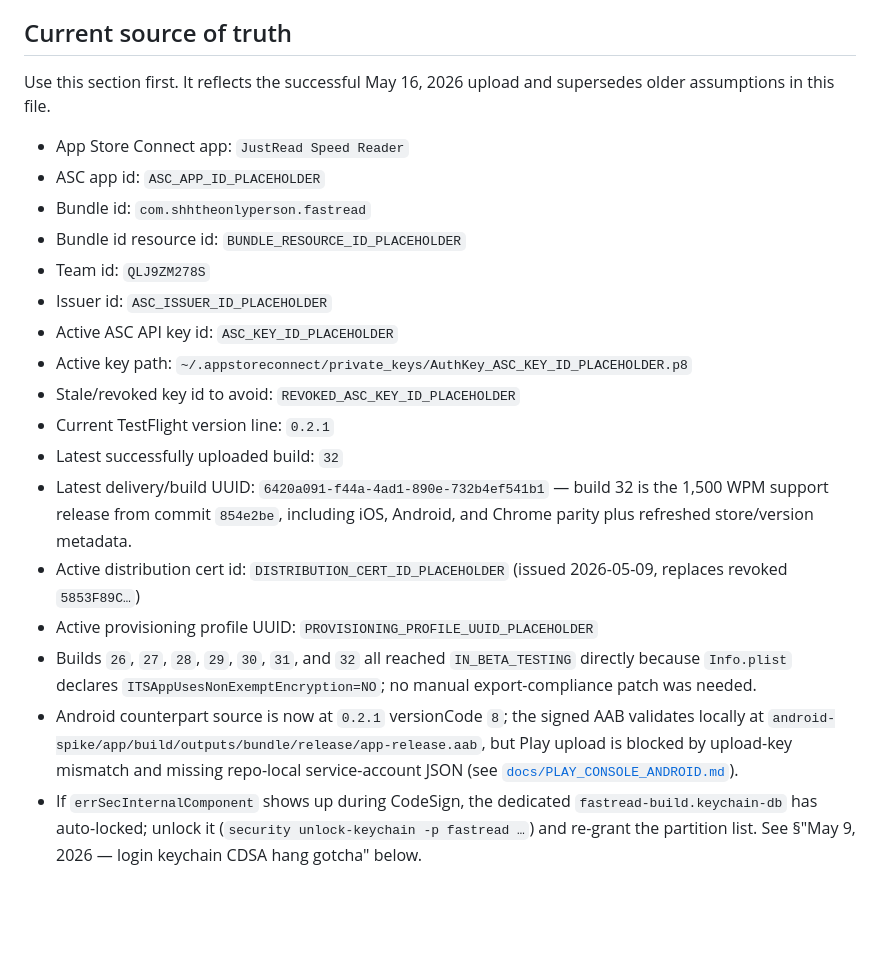
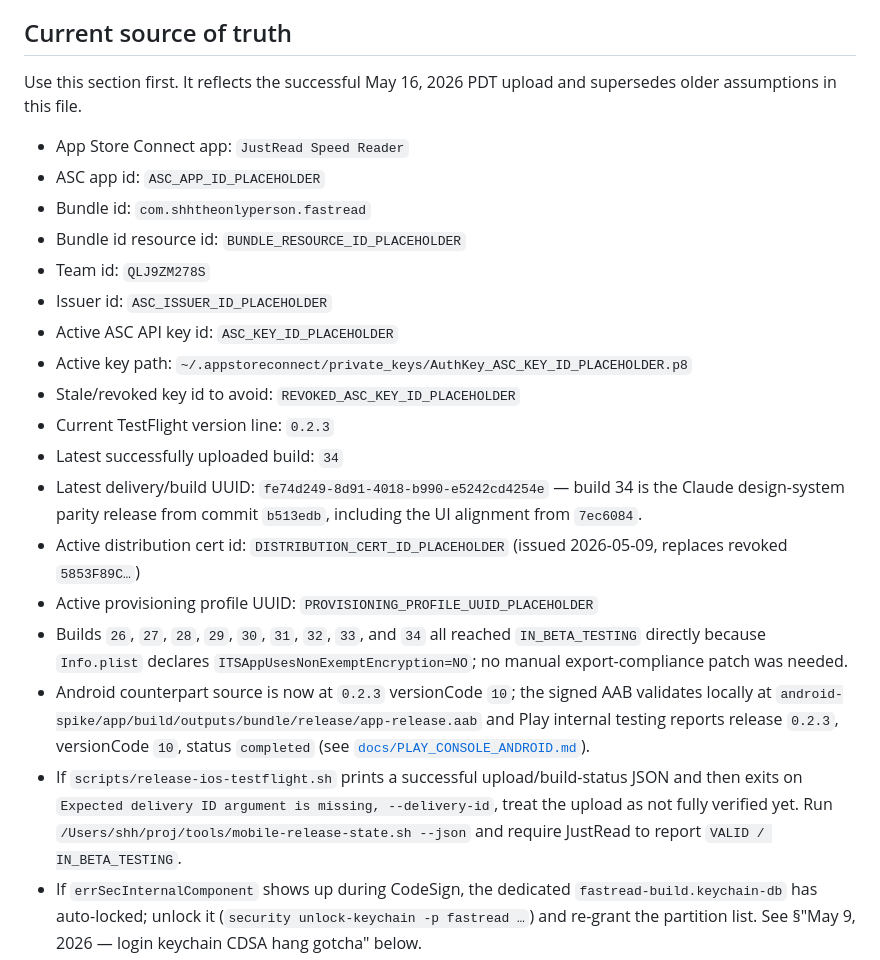
Before and after one commit to shhtheonlyperson/fastread, a Markdown page: docs/TESTFLIGHT.md, the part around the change. Drawn GitHub-style; blank space fills up the shorter version.

Commit message:
Record mobile 0.2.3 release state

```diff
--- a/docs/TESTFLIGHT.md
+++ b/docs/TESTFLIGHT.md
@@ -13,7 +13,7 @@
 
 ## Current source of truth
 
-Use this section first. It reflects the successful May 16, 2026 upload and supersedes older assumptions in this file.
+Use this section first. It reflects the successful May 16, 2026 PDT upload and supersedes older assumptions in this file.
 
 - App Store Connect app: `JustRead Speed Reader`
 - ASC app id: `ASC_APP_ID_PLACEHOLDER`
@@ -24,13 +24,14 @@ Use this section first. It reflects the successful May 16, 2026 upload and super
 - Active ASC API key id: `ASC_KEY_ID_PLACEHOLDER`
 - Active key path: `~/.appstoreconnect/private_keys/AuthKey_ASC_KEY_ID_PLACEHOLDER.p8`
 - Stale/revoked key id to avoid: `REVOKED_ASC_KEY_ID_PLACEHOLDER`
-- Current TestFlight version line: `0.2.1`
-- Latest successfully uploaded build: `32`
-- Latest delivery/build UUID: `6420a091-f44a-4ad1-890e-732b4ef541b1` — build 32 is the 1,500 WPM support release from commit `854e2be`, including iOS, Android, and Chrome parity plus refreshed store/version metadata.
+- Current TestFlight version line: `0.2.3`
+- Latest successfully uploaded build: `34`
+- Latest delivery/build UUID: `fe74d249-8d91-4018-b990-e5242cd4254e` — build 34 is the Claude design-system parity release from commit `b513edb`, including the UI alignment from `7ec6084`.
 - Active distribution cert id: `DISTRIBUTION_CERT_ID_PLACEHOLDER` (issued 2026-05-09, replaces revoked `5853F89C…`)
 - Active provisioning profile UUID: `PROVISIONING_PROFILE_UUID_PLACEHOLDER`
-- Builds `26`, `27`, `28`, `29`, `30`, `31`, and `32` all reached `IN_BETA_TESTING` directly because `Info.plist` declares `ITSAppUsesNonExemptEncryption=NO`; no manual export-compliance patch was needed.
-- Android counterpart source is now at `0.2.1` versionCode `8`; the signed AAB validates locally at `android-spike/app/build/outputs/bundle/release/app-release.aab`, but Play upload is blocked by upload-key mismatch and missing repo-local service-account JSON (see [`docs/PLAY_CONSOLE_ANDROID.md`](PLAY_CONSOLE_ANDROID.md)).
+- Builds `26`, `27`, `28`, `29`, `30`, `31`, `32`, `33`, and `34` all reached `IN_BETA_TESTING` directly because `Info.plist` declares `ITSAppUsesNonExemptEncryption=NO`; no manual export-compliance patch was needed.
+- Android counterpart source is now at `0.2.3` versionCode `10`; the signed AAB validates locally at `android-spike/app/build/outputs/bundle/release/app-release.aab` and Play internal testing reports release `0.2.3`, versionCode `10`, status `completed` (see [`docs/PLAY_CONSOLE_ANDROID.md`](PLAY_CONSOLE_ANDROID.md)).
+- If `scripts/release-ios-testflight.sh` prints a successful upload/build-status JSON and then exits on `Expected delivery ID argument is missing, --delivery-id`, treat the upload as not fully verified yet. Run `/Users/shh/proj/tools/mobile-release-state.sh --json` and require JustRead to report `VALID / IN_BETA_TESTING`.
 - If `errSecInternalComponent` shows up during CodeSign, the dedicated `fastread-build.keychain-db` has auto-locked; unlock it (`security unlock-keychain -p fastread …`) and re-grant the partition list. See §"May 9, 2026 — login keychain CDSA hang gotcha" below.
 - If `xcrun altool` rejects an upload with `ENTITY_ERROR.ATTRIBUTE.INVALID.DUPLICATE` and `previousBundleVersion: N`, that build number is already registered on ASC even if it never reached your TestFlight UI — bump `CURRENT_PROJECT_VERSION` to `N+1` and re-archive. Build 28 burned this way on 2026-05-11.
 
```
Also changed, not shown: docs/PLAY_CONSOLE_ANDROID.md (+3 -2 lines).
